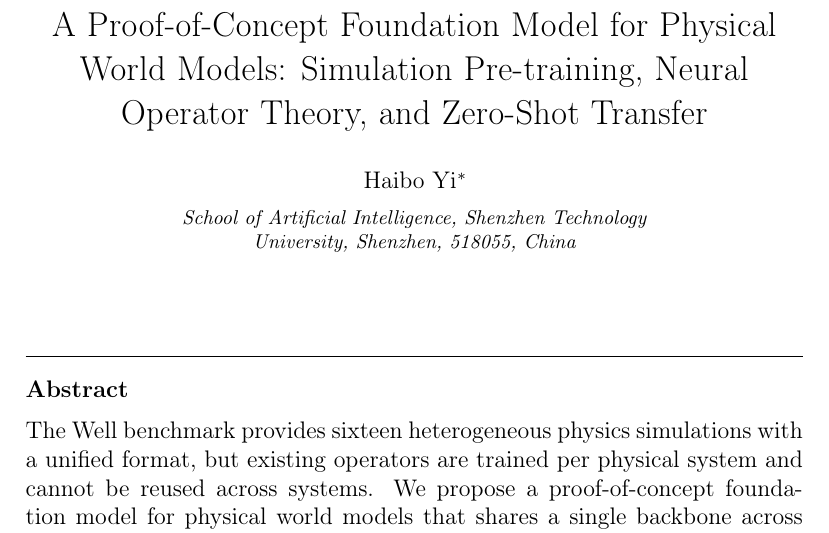
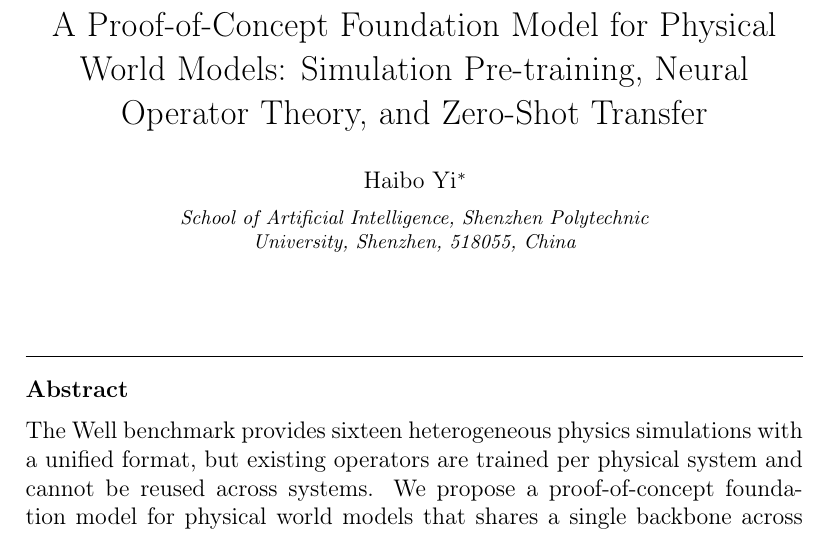
Before and after one commit to YI-HAIBO/the-well, a LaTeX paper (manuscript_en_jcp.tex): part of page 2 of 42, cut so that both start at the same text. Compiled offline with pdfLaTeX.

Commit message:
Round 25: fix affiliation to Shenzhen Polytechnic University (R32)

```diff
--- a/manuscript_en_jcp.tex
+++ b/manuscript_en_jcp.tex
@@ -21,7 +21,7 @@
 \author{Haibo Yi\corref{cor1}\footnote{ORCID: 0000-0002-1635-3738}}
 \ead{haiboyi@szpu.edu.cn}
 \cortext[cor1]{Corresponding author.}
-\affiliation{organization={School of Artificial Intelligence, Shenzhen Technology University},
+\affiliation{organization={School of Artificial Intelligence, Shenzhen Polytechnic University},
              city={Shenzhen},
              postcode={518055},
              country={China}}
```
